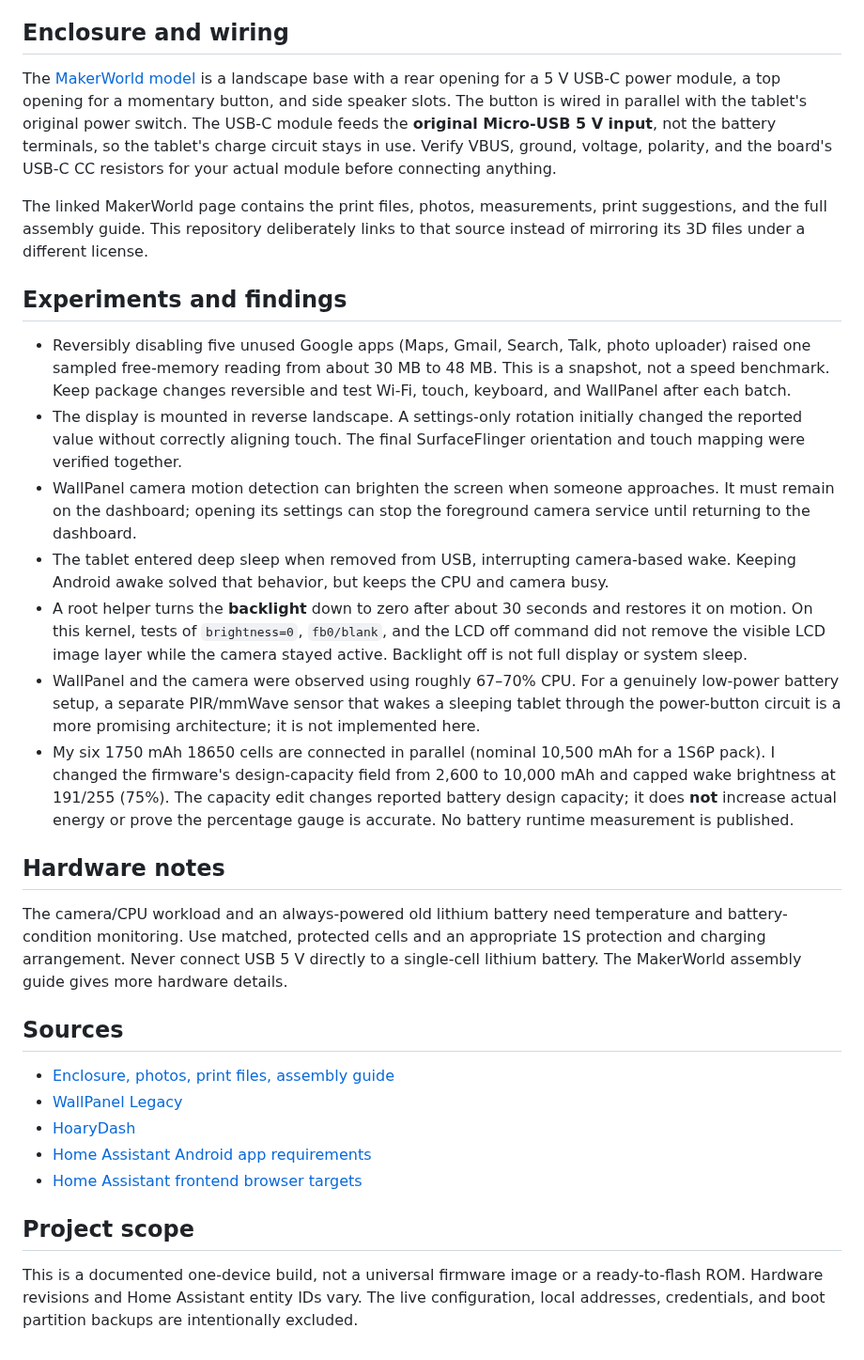
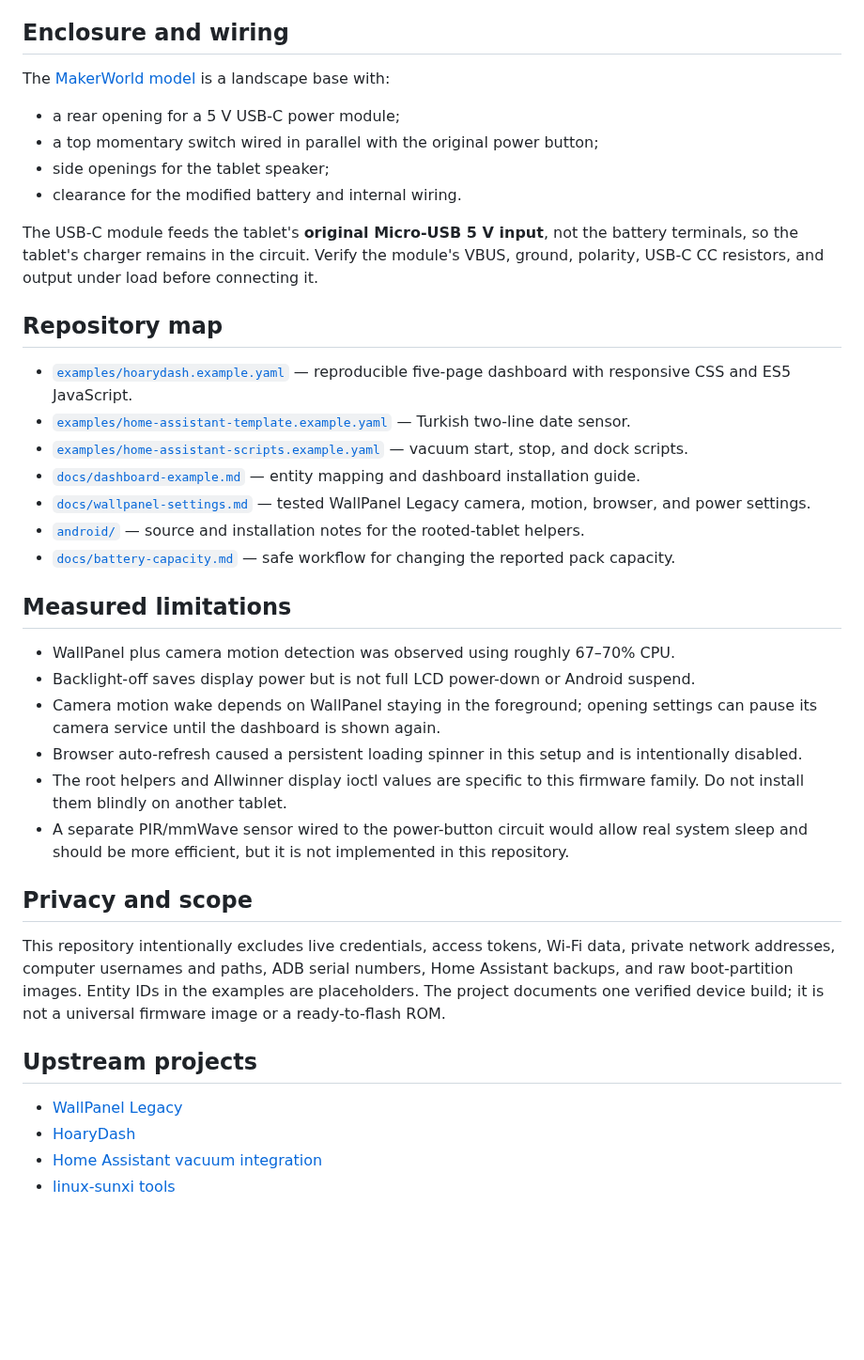
Before and after one commit to kilinccagatay/denver-tac-70051-home-assistant-base-station, a Markdown page: README.md, the part around one of its changes. Shown at 94% size. Rendered like a GitHub page; blank space fills up the shorter version.

```diff
--- a/README.md
+++ b/README.md
@@ -37,32 +72,41 @@ A [shareable HoaryDash YAML layout](examples/hoarydash.example.yaml), [example H
 
 ## Enclosure and wiring
 
-The [MakerWorld model](https://makerworld.com/en/models/3487173-denver-tac-70051-tablet-homeassistant-base-station#profileId-3982293) is a landscape base with a rear opening for a 5 V USB-C power module, a top opening for a momentary button, and side speaker slots. The button is wired in parallel with the tablet's original power switch. The USB-C module feeds the **original Micro-USB 5 V input**, not the battery terminals, so the tablet's charge circuit stays in use. Verify VBUS, ground, voltage, polarity, and the board's USB-C CC resistors for your actual module before connecting anything.
+The [MakerWorld model](https://makerworld.com/en/models/3487173-denver-tac-70051-tablet-homeassistant-base-station#profileId-3982293) is a landscape base with:
 
-The linked MakerWorld page contains the print files, photos, measurements, print suggestions, and the full assembly guide. This repository deliberately links to that source instead of mirroring its 3D files under a different license.
+- a rear opening for a 5 V USB-C power module;
+- a top momentary switch wired in parallel with the original power button;
+- side openings for the tablet speaker;
+- clearance for the modified battery and internal wiring.
 
-## Experiments and findings
+The USB-C module feeds the tablet's **original Micro-USB 5 V input**, not the battery terminals, so the tablet's charger remains in the circuit. Verify the module's VBUS, ground, polarity, USB-C CC resistors, and output under load before connecting it.
 
-- Reversibly disabling five unused Google apps (Maps, Gmail, Search, Talk, photo uploader) raised one sampled free-memory reading from about 30 MB to 48 MB. This is a snapshot, not a speed benchmark. Keep package changes reversible and test Wi-Fi, touch, keyboard, and WallPanel after each batch.
-- The display is mounted in reverse landscape. A settings-only rotation initially changed the reported value without correctly aligning touch. The final SurfaceFlinger orientation and touch mapping were verified together.
-- WallPanel camera motion detection can brighten the screen when someone approaches. It must remain on the dashboard; opening its settings can stop the foreground camera service until returning to the dashboard.
-- The tablet entered deep sleep when removed from USB, interrupting camera-based wake. Keeping Android awake solved that behavior, but keeps the CPU and camera busy.
-- A root helper turns the **backlight** down to zero after about 30 seconds and restores it on motion. On this kernel, tests of `brightness=0`, `fb0/blank`, and the LCD off command did not remove the visible LCD image layer while the camera stayed active. Backlight off is not full display or system sleep.
-- WallPanel and the camera were observed using roughly 67–70% CPU. For a genuinely low-power battery setup, a separate PIR/mmWave sensor that wakes a sleeping tablet through the power-button circuit is a more promising architecture; it is not implemented here.
-- My six 1750 mAh 18650 cells are connected in parallel (nominal 10,500 mAh for a 1S6P pack). I changed the firmware's design-capacity field from 2,600 to 10,000 mAh and capped wake brightness at 191/255 (75%). The capacity edit changes reported battery design capacity; it does **not** increase actual energy or prove the percentage gauge is accurate. No battery runtime measurement is published.
+## Repository map
 
-## Hardware notes
+- [`examples/hoarydash.example.yaml`](examples/hoarydash.example.yaml) — reproducible five-page dashboard with responsive CSS and ES5 JavaScript.
+- [`examples/home-assistant-template.example.yaml`](examples/home-assistant-template.example.yaml) — Turkish two-line date sensor.
+- [`examples/home-assistant-scripts.example.yaml`](examples/home-assistant-scripts.example.yaml) — vacuum start, stop, and dock scripts.
+- [`docs/dashboard-example.md`](docs/dashboard-example.md) — entity mapping and dashboard installation guide.
+- [`docs/wallpanel-settings.md`](docs/wallpanel-settings.md) — tested WallPanel Legacy camera, motion, browser, and power settings.
+- [`android/`](android/README.md) — source and installation notes for the rooted-tablet helpers.
+- [`docs/battery-capacity.md`](docs/battery-capacity.md) — safe workflow for changing the reported pack capacity.
 
-The camera/CPU workload and an always-powered old lithium battery need temperature and battery-condition monitoring. Use matched, protected cells and an appropriate 1S protection and charging arrangement. Never connect USB 5 V directly to a single-cell lithium battery. The MakerWorld assembly guide gives more hardware details.
+## Measured limitations
 
-## Sources
+- WallPanel plus camera motion detection was observed using roughly 67–70% CPU.
+- Backlight-off saves display power but is not full LCD power-down or Android suspend.
+- Camera motion wake depends on WallPanel staying in the foreground; opening settings can pause its camera service until the dashboard is shown again.
+- Browser auto-refresh caused a persistent loading spinner in this setup and is intentionally disabled.
+- The root helpers and Allwinner display ioctl values are specific to this firmware family. Do not install them blindly on another tablet.
+- A separate PIR/mmWave sensor wired to the power-button circuit would allow real system sleep and should be more efficient, but it is not implemented in this repository.
 
-- [Enclosure, photos, print files, assembly guide](https://makerworld.com/en/models/3487173-denver-tac-70051-tablet-homeassistant-base-station#profileId-3982293)
+## Privacy and scope
+
+This repository intentionally excludes live credentials, access tokens, Wi-Fi data, private network addresses, computer usernames and paths, ADB serial numbers, Home Assistant backups, and raw boot-partition images. Entity IDs in the examples are placeholders. The project documents one verified device build; it is not a universal firmware image or a ready-to-flash ROM.
+
+## Upstream projects
+
 - [WallPanel Legacy](https://github.com/thanksmister/wallpanel-android-legacy)
 - [HoaryDash](https://github.com/Skrubbadubba/HoaryDash)
-- [Home Assistant Android app requirements](https://companion.home-assistant.io/docs/getting_started/)
-- [Home Assistant frontend browser targets](https://github.com/home-assistant/frontend/blob/dev/.browserslistrc)
-
-## Project scope
-
-This is a documented one-device build, not a universal firmware image or a ready-to-flash ROM. Hardware revisions and Home Assistant entity IDs vary. The live configuration, local addresses, credentials, and boot partition backups are intentionally excluded.
+- [Home Assistant vacuum integration](https://www.home-assistant.io/integrations/vacuum/)
+- [linux-sunxi tools](https://github.com/linux-sunxi/sunxi-tools)
```
Also changed, not shown: other parts of README.md (+52 -17 lines), android/README.md (added, +105 -0 lines), docs/battery-capacity.md (added, +68 -0 lines), docs/dashboard-example.md (+57 -14 lines), docs/wallpanel-settings.md (added, +67 -0 lines), photos/screenshots/entrance.png (added), photos/screenshots/home.png (added), photos/screenshots/kitchen.png (added), photos/screenshots/printer.png (added), photos/screenshots/robot.png (added), 8 other files.
